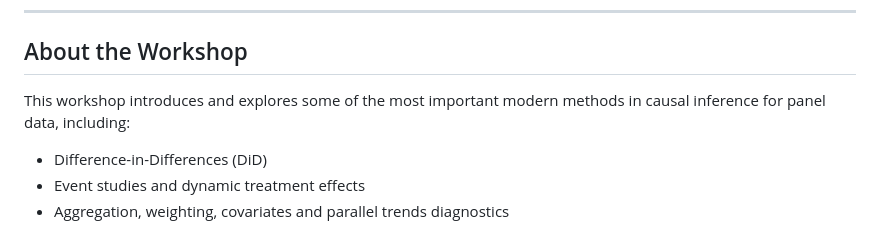
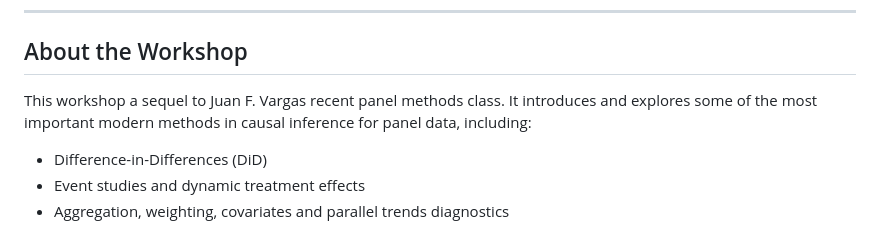
Before and after one commit to scunning1975/collegio-carlo-alberto, a Markdown page: README.md, the part around the change. GitHub-like rendering.

```diff
--- a/README.md
+++ b/README.md
@@ -6,7 +6,7 @@ Welcome to the materials for the **Collegio Carlo Alberto on Applied Causal Pane
 
 ## About the Workshop
 
-This workshop introduces and explores some of the most important modern methods in causal inference for panel data, including:
+This workshop a sequel to Juan F. Vargas recent panel methods class.  It introduces and explores some of the most important modern methods in causal inference for panel data, including:
 
 - Difference-in-Differences (DiD)
 - Event studies and dynamic treatment effects
```
